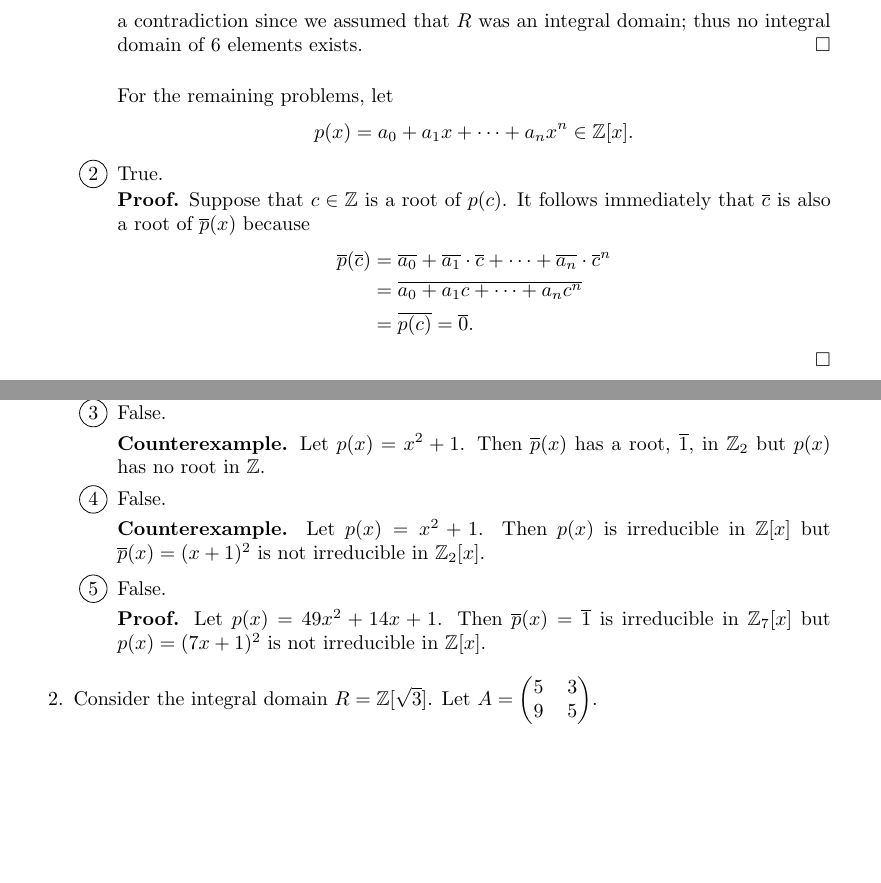
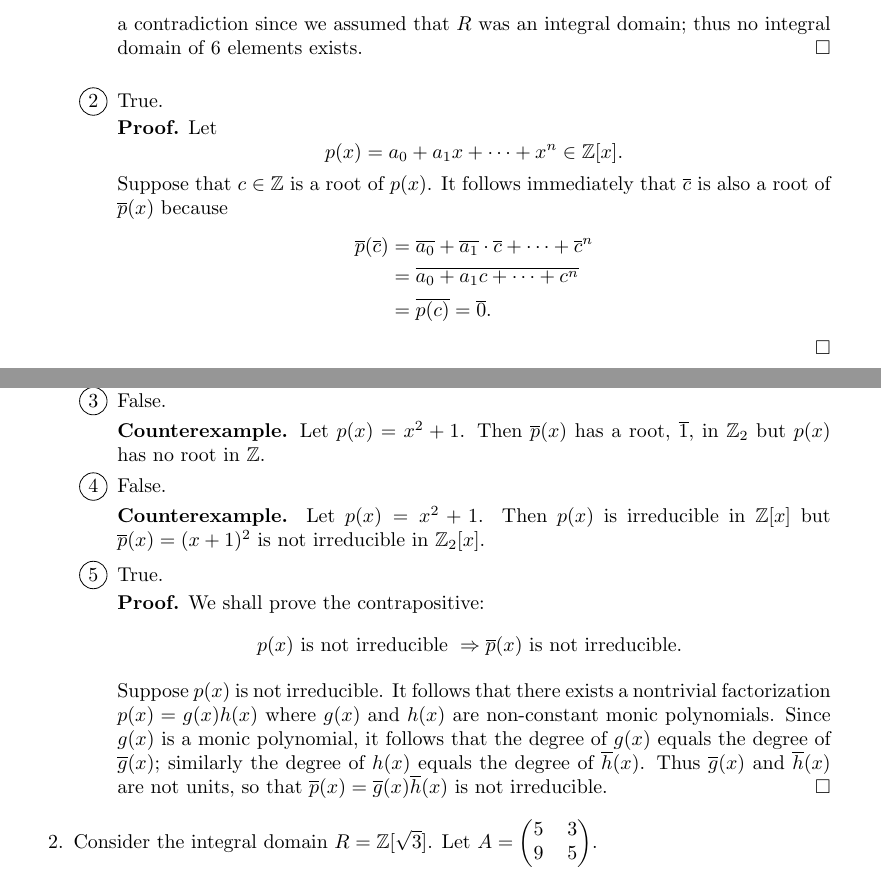
Before and after one commit to okonoboh/homework, a LaTeX problem sheet (spring_2015/csulb/math_444/hw10/main.tex): two parts of pages 1 and 2 of 6, joined at a grey line, cut so that both start at the same text, the shorter picture padded with empty space. Compiled offline with pdfLaTeX.

Commit message:
444 hw10

```diff
--- a/spring_2015/csulb/math_444/hw10/main.tex
+++ b/spring_2015/csulb/math_444/hw10/main.tex
@@ -93,18 +93,18 @@
                contradiction since we assumed that $R$ was an integral domain;
                thus no integral domain of 6 elements exists. \qed \\
 
-               For the remaining problems, let
-               $$p(x) = a_0 + a_1x + \cdots + a_nx^n \in \Z[x].$$
          \item True.
 
-               \textbf{Proof.} Suppose that $c \in \Z$ is a root of $p(c)$. It
+               \textbf{Proof.} Let
+               $$p(x) = a_0 + a_1x + \cdots + x^n \in \Z[x].$$
+               Suppose that $c \in \Z$ is a root of $p(x)$. It
                follows immediately that $\overline{c}$ is also a root of
                $\overline{p}(x)$ because
                \begin{align*}
                   \overline{p}(\overline{c}) &= \overline{a_0} +
                      \overline{a_1}\cdot\overline{c} + \cdots +
-                     \overline{a_n}\cdot\overline{c}^n \\
-                     &= \overline{a_0 + a_1c + \cdots + a_nc^n} \\
+                     \overline{c}^n \\
+                     &= \overline{a_0 + a_1c + \cdots + c^n} \\
                      &= \overline{p(c)} = \overline{0}.
                \end{align*} \qed
          \item False.
@@ -117,11 +117,21 @@
                \textbf{Counterexample.} Let $p(x) = x^2 + 1$. Then
                $p(x)$ is irreducible in $\Z[x]$ but
                $\overline{p}(x) = (x+1)^2$ is not irreducible in $\Z_2[x]$.
-         \item False.
+         \item True.
 
-               \textbf{Proof.} Let $p(x) = 49x^2 + 14x + 1$. Then
-               $\overline{p}(x) = \overline{1}$ is irreducible in $\Z_7[x]$ but
-               $p(x) = (7x+1)^2$ is not irreducible in $\Z[x]$.
+               \textbf{Proof.} We shall prove the contrapositive:
+               $$p(x) \text{ is not irreducible } \Rightarrow \overline{p}(x)
+                 \text{ is not irreducible. }$$
+
+               Suppose $p(x)$ is not irreducible. It follows that there exists
+               a nontrivial factorization $p(x) = g(x)h(x)$ where $g(x)$ and
+               $h(x)$ are non-constant monic polynomials. Since $g(x)$ is a
+               monic polynomial, it follows that the degree of $g(x)$ equals
+               the degree of $\overline{g}(x)$; similarly the degree of $h(x)$
+               equals the degree of $\overline{h}(x)$. Thus
+               $\overline{g}(x)$ and $\overline{h}(x)$ are not units, so that
+               $\overline{p}(x) = \overline{g}(x)\overline{h}(x)$ is not
+               irreducible. \qed
       \end{enumerate}
 %%%%%%%%%%%%%%%%%%%%%%%%%%%%%%%%%%%%%Prob2%%%%%%%%%%%%%%%%%%%%%%%%%%%%%%%%%%%%%%
    \item Consider the integral domain $R = \Z[\sqrt{3}]$. Let
```
Also changed, not shown: spring_2015/csulb/math_444/hw10/main.pdf.
